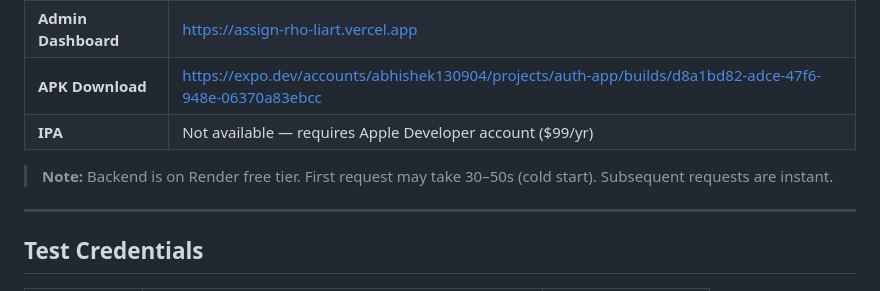
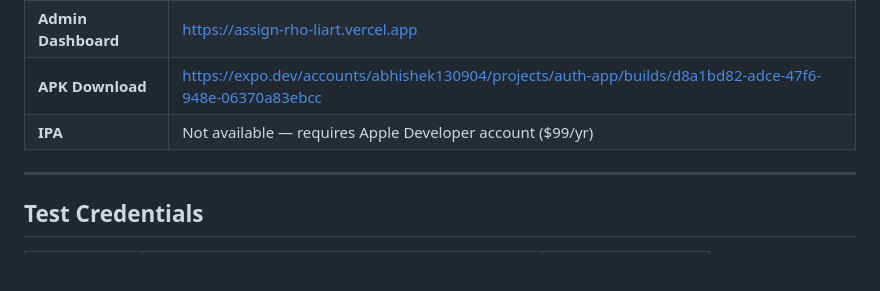
Before and after one commit to abhishek130904/assign, a Markdown page: SUBMISSION.md, the part around the change. Rendered like a GitHub page; blank space fills up the shorter version.

```diff
--- a/SUBMISSION.md
+++ b/SUBMISSION.md
@@ -14,8 +14,6 @@
 | **Admin Dashboard** | https://assign-rho-liart.vercel.app |
 | **APK Download** | https://expo.dev/accounts/abhishek130904/projects/auth-app/builds/d8a1bd82-adce-47f6-948e-06370a83ebcc |
 | **IPA** | Not available — requires Apple Developer account ($99/yr) |
-
-> **Note:** Backend is on Render free tier. First request may take 30–50s (cold start). Subsequent requests are instant.
 
 ---
 
```
